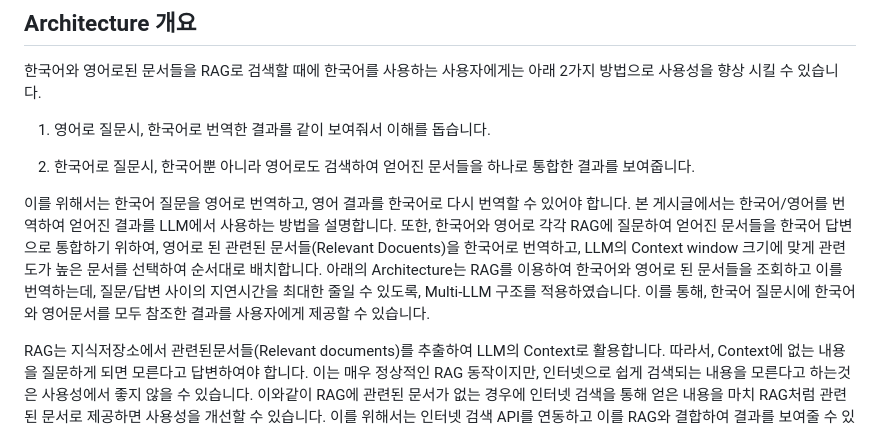
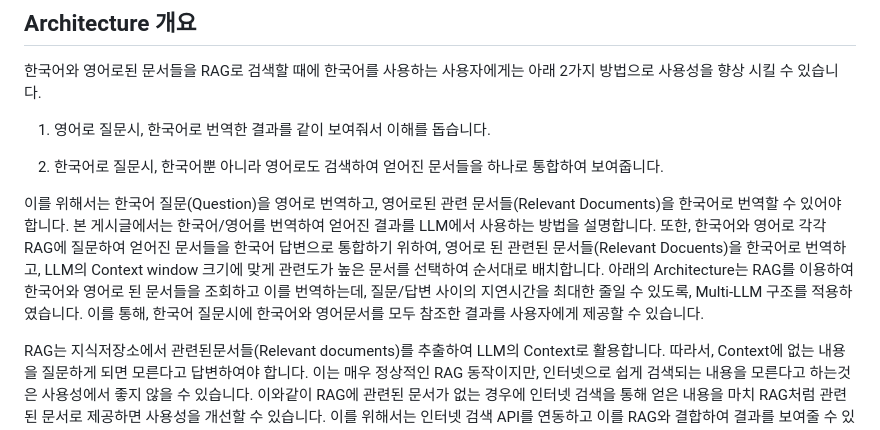
Before and after one commit to kyopark2014/rag-enhanced-searching, a Markdown page: README.md, the part around the change. Drawn GitHub-style.

```diff
--- a/README.md
+++ b/README.md
@@ -12,9 +12,9 @@ RAG의 지식 저장소(Knowledge Store)에 한국어와 영어로 된 문서들
 
 1) 영어로 질문시, 한국어로 번역한 결과를 같이 보여줘서 이해를 돕습니다.
 
-2) 한국어로 질문시, 한국어뿐 아니라 영어로도 검색하여 얻어진 문서들을 하나로 통합한 결과를 보여줍니다.
+2) 한국어로 질문시, 한국어뿐 아니라 영어로도 검색하여 얻어진 문서들을 하나로 통합하여 보여줍니다.
 
-이를 위해서는 한국어 질문을 영어로 번역하고, 영어 결과를 한국어로 다시 번역할 수 있어야 합니다. 본 게시글에서는 한국어/영어를 번역하여 얻어진 결과를 LLM에서 사용하는 방법을 설명합니다. 또한, 한국어와 영어로 각각 RAG에 질문하여 얻어진 문서들을 한국어 답변으로 통합하기 위하여, 영어로 된 관련된 문서들(Relevant Docuents)을 한국어로 번역하고, LLM의 Context window 크기에 맞게 관련도가 높은 문서를 선택하여 순서대로 배치합니다. 아래의 Architecture는 RAG를 이용하여 한국어와 영어로 된 문서들을 조회하고 이를 번역하는데, 질문/답변 사이의 지연시간을 최대한 줄일 수 있도록, Multi-LLM 구조를 적용하였습니다. 이를 통해, 한국어 질문시에 한국어와 영어문서를 모두 참조한 결과를 사용자에게 제공할 수 있습니다.
+이를 위해서는 한국어 질문(Question)을 영어로 번역하고, 영어로된 관련 문서들(Relevant Documents)을 한국어로 번역할 수 있어야 합니다. 본 게시글에서는 한국어/영어를 번역하여 얻어진 결과를 LLM에서 사용하는 방법을 설명합니다. 또한, 한국어와 영어로 각각 RAG에 질문하여 얻어진 문서들을 한국어 답변으로 통합하기 위하여, 영어로 된 관련된 문서들(Relevant Docuents)을 한국어로 번역하고, LLM의 Context window 크기에 맞게 관련도가 높은 문서를 선택하여 순서대로 배치합니다. 아래의 Architecture는 RAG를 이용하여 한국어와 영어로 된 문서들을 조회하고 이를 번역하는데, 질문/답변 사이의 지연시간을 최대한 줄일 수 있도록, Multi-LLM 구조를 적용하였습니다. 이를 통해, 한국어 질문시에 한국어와 영어문서를 모두 참조한 결과를 사용자에게 제공할 수 있습니다.
 
 RAG는 지식저장소에서 관련된문서들(Relevant documents)를 추출하여 LLM의 Context로 활용합니다. 따라서, Context에 없는 내용을 질문하게 되면 모른다고 답변하여야 합니다. 이는 매우 정상적인 RAG 동작이지만, 인터넷으로 쉽게 검색되는 내용을 모른다고 하는것은 사용성에서 좋지 않을 수 있습니다. 이와같이 RAG에 관련된 문서가 없는 경우에 인터넷 검색을 통해 얻은 내용을 마치 RAG처럼 관련된 문서로 제공하면 사용성을 개선할 수 있습니다. 이를 위해서는 인터넷 검색 API를 연동하고 이를 RAG와 결합하여 결과를 보여줄 수 있어야 합니다.
 
```
